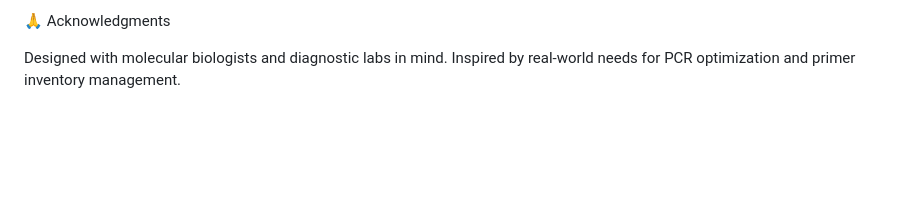
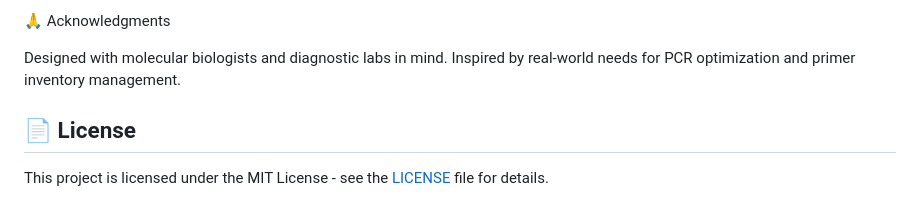
Before and after one commit to pourdadp/primer-tools, a Markdown page: README.md, the part around the change. Drawn GitHub-style; blank space fills up the shorter version.

```diff
--- a/README.md
+++ b/README.md
@@ -210,3 +210,7 @@ If you encounter any issues or have feature requests, please open an issue on Gi
 🙏 Acknowledgments
 
 Designed with molecular biologists and diagnostic labs in mind. Inspired by real‑world needs for PCR optimization and primer inventory management.
+
+## 📄 License
+
+This project is licensed under the MIT License - see the [LICENSE](LICENSE) file for details.
```
